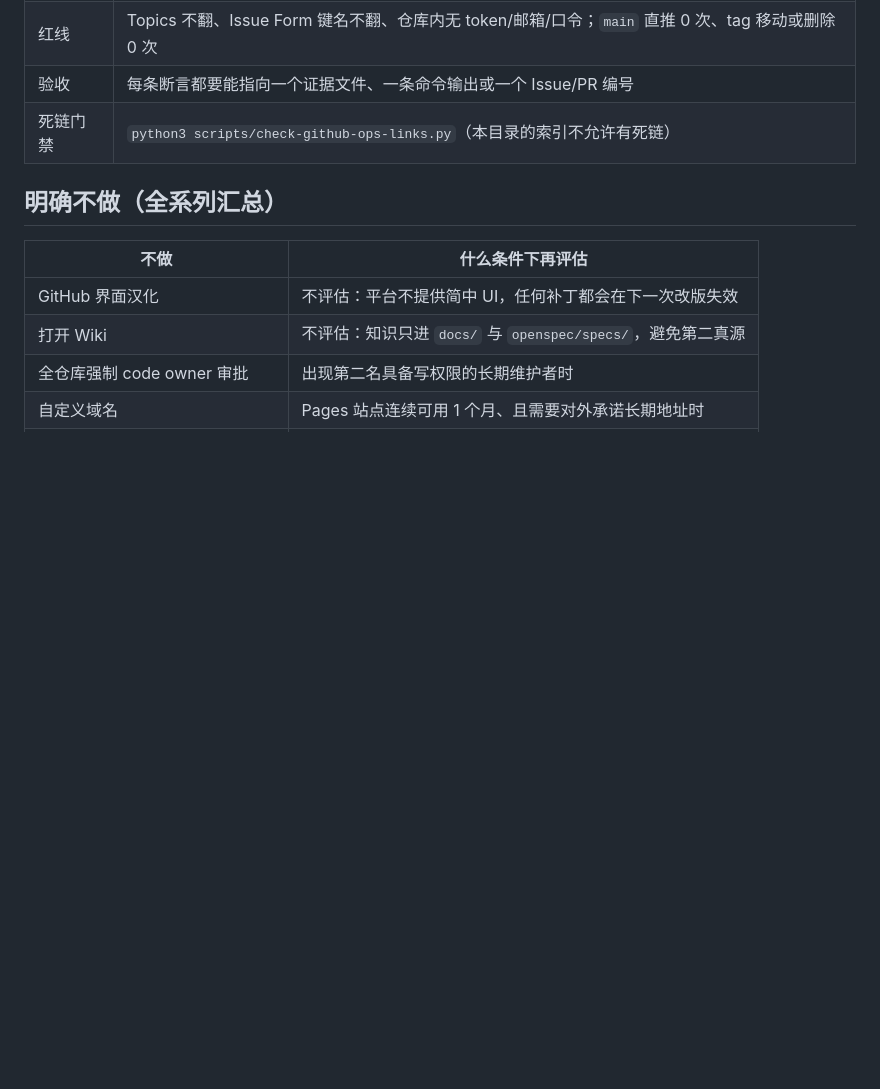
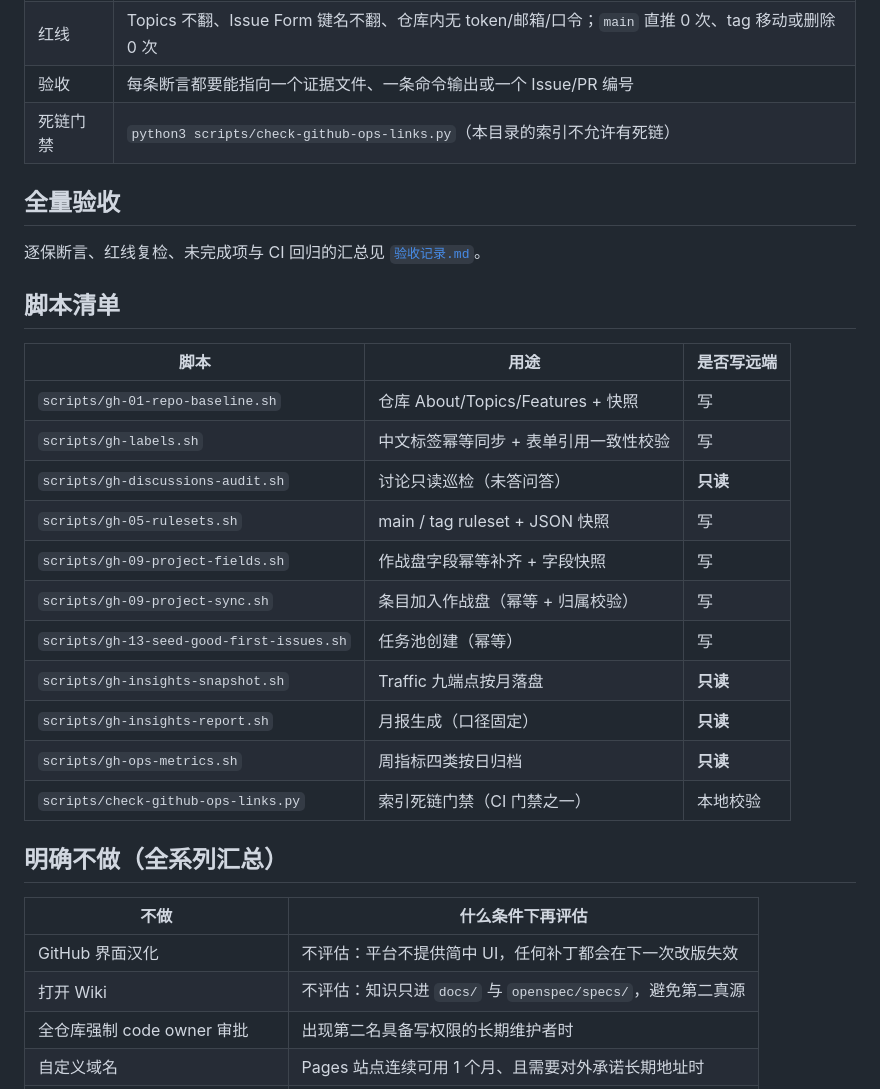
Before and after one commit to lifuchun522/springaialibabapractice, a Markdown page: docs/github-ops/README.md, the part around the change. Drawn GitHub-style; blank space fills up the shorter version.

Commit message:
docs(gh14): 十三保验收记录与索引（红线复检 + 未完成项如实记录）

```diff
--- a/docs/github-ops/README.md
+++ b/docs/github-ops/README.md
@@ -35,6 +35,26 @@
 | 验收 | 每条断言都要能指向一个证据文件、一条命令输出或一个 Issue/PR 编号 |
 | 死链门禁 | `python3 scripts/check-github-ops-links.py`（本目录的索引不允许有死链） |
 
+## 全量验收
+
+逐保断言、红线复检、未完成项与 CI 回归的汇总见 [`验收记录.md`](验收记录.md)。
+
+## 脚本清单
+
+| 脚本 | 用途 | 是否写远端 |
+| --- | --- | --- |
+| `scripts/gh-01-repo-baseline.sh` | 仓库 About/Topics/Features + 快照 | 写 |
+| `scripts/gh-labels.sh` | 中文标签幂等同步 + 表单引用一致性校验 | 写 |
+| `scripts/gh-discussions-audit.sh` | 讨论只读巡检（未答问答） | **只读** |
+| `scripts/gh-05-rulesets.sh` | main / tag ruleset + JSON 快照 | 写 |
+| `scripts/gh-09-project-fields.sh` | 作战盘字段幂等补齐 + 字段快照 | 写 |
+| `scripts/gh-09-project-sync.sh` | 条目加入作战盘（幂等 + 归属校验） | 写 |
+| `scripts/gh-13-seed-good-first-issues.sh` | 任务池创建（幂等） | 写 |
+| `scripts/gh-insights-snapshot.sh` | Traffic 九端点按月落盘 | **只读** |
+| `scripts/gh-insights-report.sh` | 月报生成（口径固定） | **只读** |
+| `scripts/gh-ops-metrics.sh` | 周指标四类按日归档 | **只读** |
+| `scripts/check-github-ops-links.py` | 索引死链门禁（CI 门禁之一） | 本地校验 |
+
 ## 明确不做（全系列汇总）
 
 | 不做 | 什么条件下再评估 |
```
Also changed, not shown: docs/github-ops/验收记录.md (added, +241 -0 lines).
